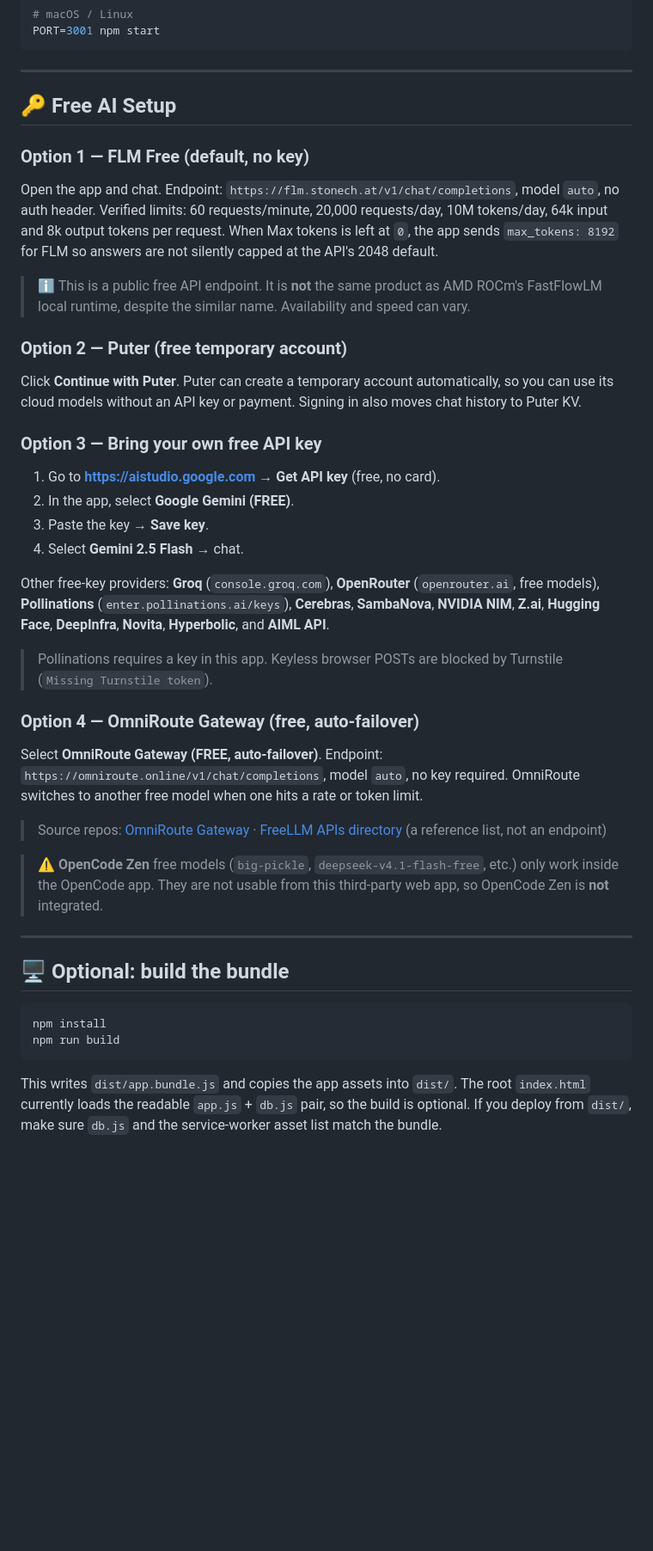
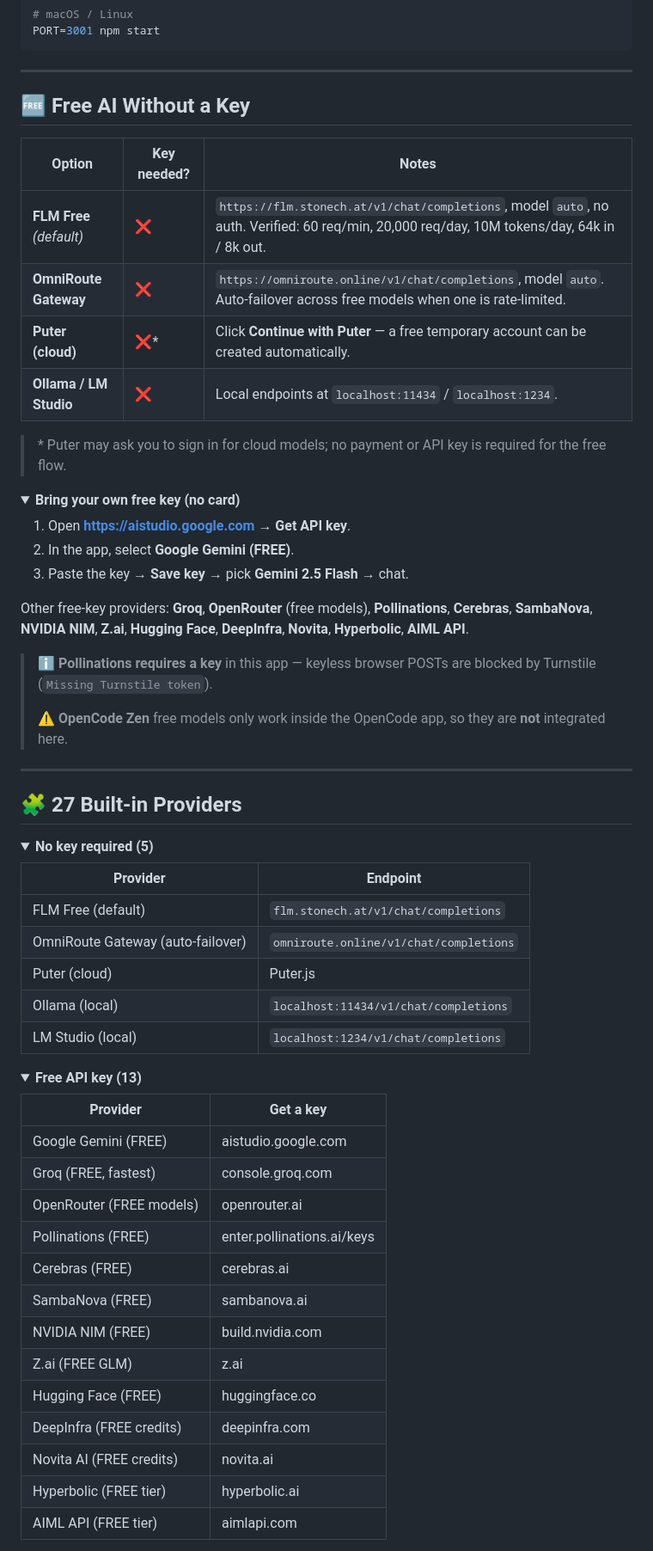
Before and after one commit to iamtanzir/tanzir-ai, a Markdown page: README.md, the part around one of its changes. Shown at 86% size. Drawn GitHub-style; folded sections open; blank space fills up the shorter version.

````diff
--- a/README.md
+++ b/README.md
@@ -84,44 +90,64 @@ PORT=3001 npm start
 
 ---
 
-## 🔑 Free AI Setup
+## 🆓 Free AI Without a Key
 
-### Option 1 — FLM Free (default, no key)
+| Option | Key needed? | Notes |
+|---|---|---|
+| **FLM Free** *(default)* | ❌ | `https://flm.stonech.at/v1/chat/completions`, model `auto`, no auth. Verified: 60 req/min, 20,000 req/day, 10M tokens/day, 64k in / 8k out. |
+| **OmniRoute Gateway** | ❌ | `https://omniroute.online/v1/chat/completions`, model `auto`. Auto-failover across free models when one is rate-limited. |
+| **Puter (cloud)** | ❌* | Click **Continue with Puter** — a free temporary account can be created automatically. |
+| **Ollama / LM Studio** | ❌ | Local endpoints at `localhost:11434` / `localhost:1234`. |
 
-Open the app and chat. Endpoint: `https://flm.stonech.at/v1/chat/completions`, model `auto`, no auth header. Verified limits: 60 requests/minute, 20,000 requests/day, 10M tokens/day, 64k input and 8k output tokens per request. When Max tokens is left at `0`, the app sends `max_tokens: 8192` for FLM so answers are not silently capped at the API's 2048 default.
+> \* Puter may ask you to sign in for cloud models; no payment or API key is required for the free flow.
 
-> ℹ️ This is a public free API endpoint. It is **not** the same product as AMD ROCm's FastFlowLM local runtime, despite the similar name. Availability and speed can vary.
+<details>
+<summary><b>Bring your own free key (no card)</b></summary>
 
-### Option 2 — Puter (free temporary account)
+1. Open **https://aistudio.google.com** → **Get API key**.
+2. In the app, select **Google Gemini (FREE)**.
+3. Paste the key → **Save key** → pick **Gemini 2.5 Flash** → chat.
 
-Click **Continue with Puter**. Puter can create a temporary account automatically, so you can use its cloud models without an API key or payment. Signing in also moves chat history to Puter KV.
+Other free-key providers: **Groq**, **OpenRouter** (free models), **Pollinations**, **Cerebras**, **SambaNova**, **NVIDIA NIM**, **Z.ai**, **Hugging Face**, **DeepInfra**, **Novita**, **Hyperbolic**, **AIML API**.
 
-### Option 3 — Bring your own free API key
-
-1. Go to **https://aistudio.google.com** → **Get API key** (free, no card).
-2. In the app, select **Google Gemini (FREE)**.
-3. Paste the key → **Save key**.
-4. Select **Gemini 2.5 Flash** → chat.
-
-Other free-key providers: **Groq** (`console.groq.com`), **OpenRouter** (`openrouter.ai`, free models), **Pollinations** (`enter.pollinations.ai/keys`), **Cerebras**, **SambaNova**, **NVIDIA NIM**, **Z.ai**, **Hugging Face**, **DeepInfra**, **Novita**, **Hyperbolic**, and **AIML API**.
-
-> Pollinations requires a key in this app. Keyless browser POSTs are blocked by Turnstile (`Missing Turnstile token`).
-
-### Option 4 — OmniRoute Gateway (free, auto-failover)
-
-Select **OmniRoute Gateway (FREE, auto-failover)**. Endpoint: `https://omniroute.online/v1/chat/completions`, model `auto`, no key required. OmniRoute switches to another free model when one hits a rate or token limit.
-
-> Source repos: [OmniRoute Gateway](https://github.com/cheaper-inference/OmniRoute) · [FreeLLM APIs directory](https://github.com/open-free-llm-api/awesome-freellm-apis) (a reference list, not an endpoint)
-
-> ⚠️ **OpenCode Zen** free models (`big-pickle`, `deepseek-v4.1-flash-free`, etc.) only work inside the OpenCode app. They are not usable from this third-party web app, so OpenCode Zen is **not** integrated.
+> ℹ️ **Pollinations requires a key** in this app — keyless browser POSTs are blocked by Turnstile (`Missing Turnstile token`).
+>
+> ⚠️ **OpenCode Zen** free models only work inside the OpenCode app, so they are **not** integrated here.
+</details>
 
 ---
 
-## 🖥️ Optional: build the bundle
+## 🧩 27 Built-in Providers
 
-```bash
-npm install
-npm run build
-```
+<details open>
+<summary><b>No key required (5)</b></summary>
 
-This writes `dist/app.bundle.js` and copies the app assets into `dist/`. The root `index.html` currently loads the readable `app.js` + `db.js` pair, so the build is optional. If you deploy from `dist/`, make sure `db.js` and the service-worker asset list match the bundle.
+| Provider | Endpoint |
+|---|---|
+| FLM Free (default) | `flm.stonech.at/v1/chat/completions` |
+| OmniRoute Gateway (auto-failover) | `omniroute.online/v1/chat/completions` |
+| Puter (cloud) | Puter.js |
+| Ollama (local) | `localhost:11434/v1/chat/completions` |
+| LM Studio (local) | `localhost:1234/v1/chat/completions` |
+
+</details>
+
+<details>
+<summary><b>Free API key (13)</b></summary>
+
+| Provider | Get a key |
+|---|---|
+| Google Gemini (FREE) | aistudio.google.com |
+| Groq (FREE, fastest) | console.groq.com |
+| OpenRouter (FREE models) | openrouter.ai |
+| Pollinations (FREE) | enter.pollinations.ai/keys |
+| Cerebras (FREE) | cerebras.ai |
+| SambaNova (FREE) | sambanova.ai |
+| NVIDIA NIM (FREE) | build.nvidia.com |
+| Z.ai (FREE GLM) | z.ai |
+| Hugging Face (FREE) | huggingface.co |
+| DeepInfra (FREE credits) | deepinfra.com |
+| Novita AI (FREE credits) | novita.ai |
+| Hyperbolic (FREE tier) | hyperbolic.ai |
+| AIML API (FREE tier) | aimlapi.com |
+
````
Also changed, not shown: other parts of README.md (+190 -69 lines), docs/screenshot-chat.png (added), docs/screenshot-providers.png (added), docs/screenshot-settings.png (added), 2 other files.
